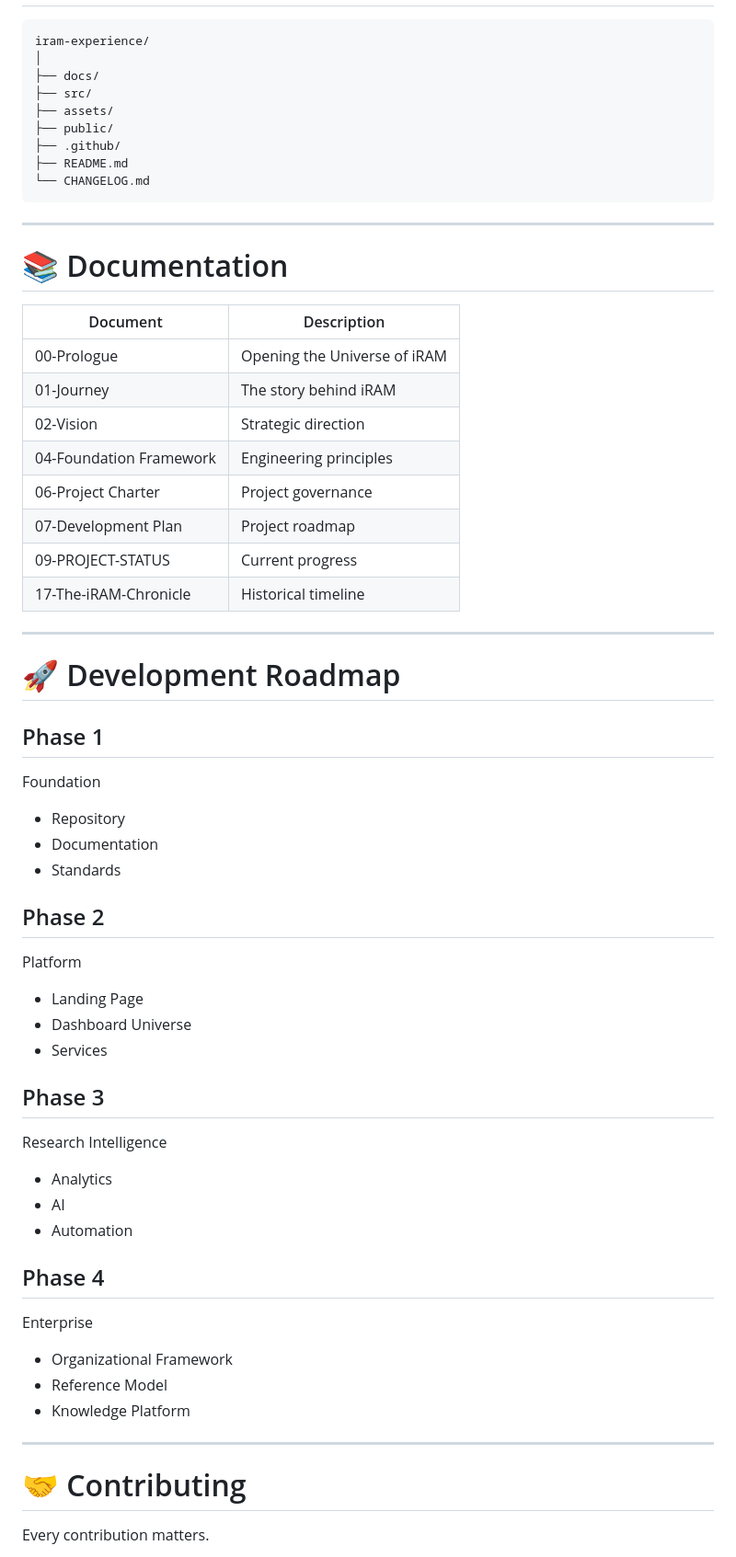
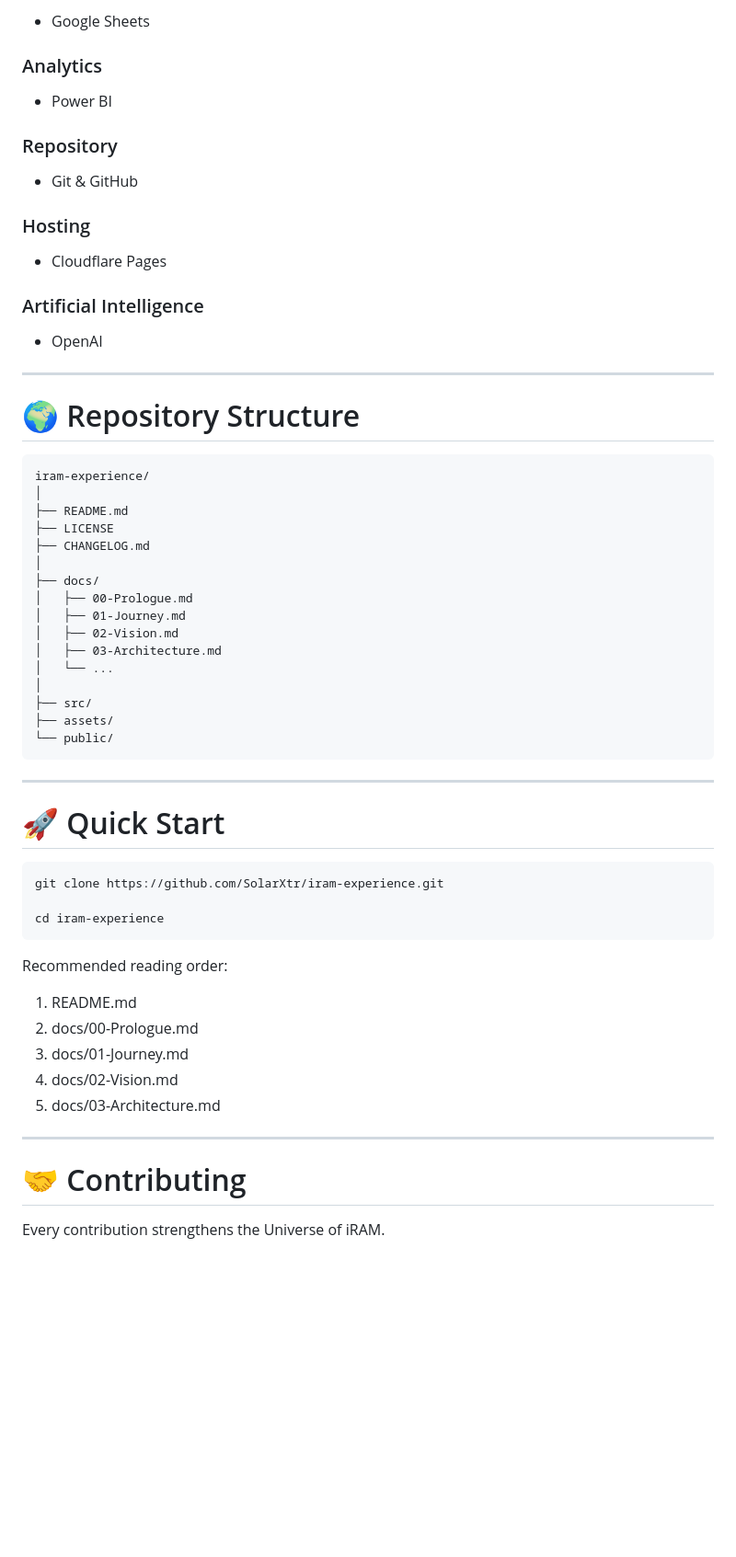
Before and after one commit to SolarXtr/iram-experience, a Markdown page: README.md, the part around one of its changes. Shown at 92% size. Drawn GitHub-style; blank space fills up the shorter version.

Commit message:
docs: deliver A006 professional GitHub landing page

````diff
--- a/README.md
+++ b/README.md
@@ -70,69 +136,65 @@ The iRAM ecosystem brings together multiple dashboards and services into one con
+* Google Sheets
+
+### Analytics
+
+* Power BI
+
+### Repository
+
+* Git & GitHub
+
+### Hosting
+
+* Cloudflare Pages
+
+### Artificial Intelligence
+
+* OpenAI
+
+---
+
+# 🌍 Repository Structure
 
 ```text
 iram-experience/
 │
+├── README.md
+├── LICENSE
+├── CHANGELOG.md
+│
 ├── docs/
+│   ├── 00-Prologue.md
+│   ├── 01-Journey.md
+│   ├── 02-Vision.md
+│   ├── 03-Architecture.md
+│   └── ...
+│
 ├── src/
 ├── assets/
-├── public/
-├── .github/
-├── README.md
-└── CHANGELOG.md
+└── public/
 ```
 
 ---
 
-# 📚 Documentation
+# 🚀 Quick Start
 
-| Document | Description |
-|----------|-------------|
-| 00-Prologue | Opening the Universe of iRAM |
-| 01-Journey | The story behind iRAM |
-| 02-Vision | Strategic direction |
-| 04-Foundation Framework | Engineering principles |
-| 06-Project Charter | Project governance |
-| 07-Development Plan | Project roadmap |
-| 09-PROJECT-STATUS | Current progress |
-| 17-The-iRAM-Chronicle | Historical timeline |
+```bash
+git clone https://github.com/SolarXtr/iram-experience.git
 
----
+cd iram-experience
+```
 
-# 🚀 Development Roadmap
+Recommended reading order:
 
-## Phase 1
-Foundation
-
-- Repository
-- Documentation
-- Standards
-
-## Phase 2
-
-Platform
-
-- Landing Page
-- Dashboard Universe
-- Services
-
-## Phase 3
-
-Research Intelligence
-
-- Analytics
-- AI
-- Automation
-
-## Phase 4
-
-Enterprise
-
-- Organizational Framework
-- Reference Model
-- Knowledge Platform
+1. README.md
+2. docs/00-Prologue.md
+3. docs/01-Journey.md
+4. docs/02-Vision.md
+5. docs/03-Architecture.md
 
 ---
 
 # 🤝 Contributing
 
-Every contribution matters.
+Every contribution strengthens the Universe of iRAM.
 
````
Also changed, not shown: other parts of README.md (+122 -108 lines).
